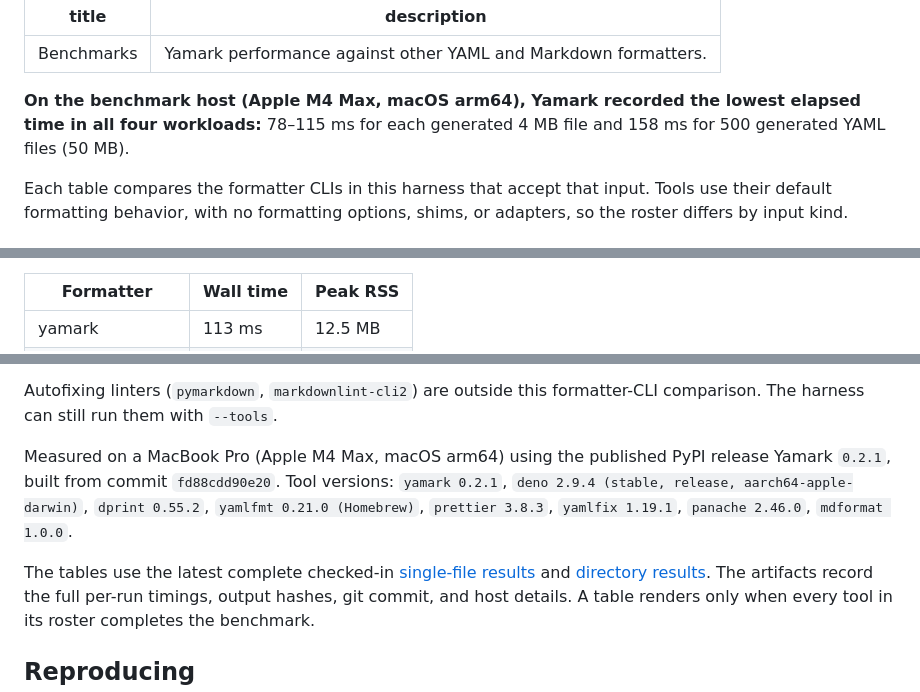
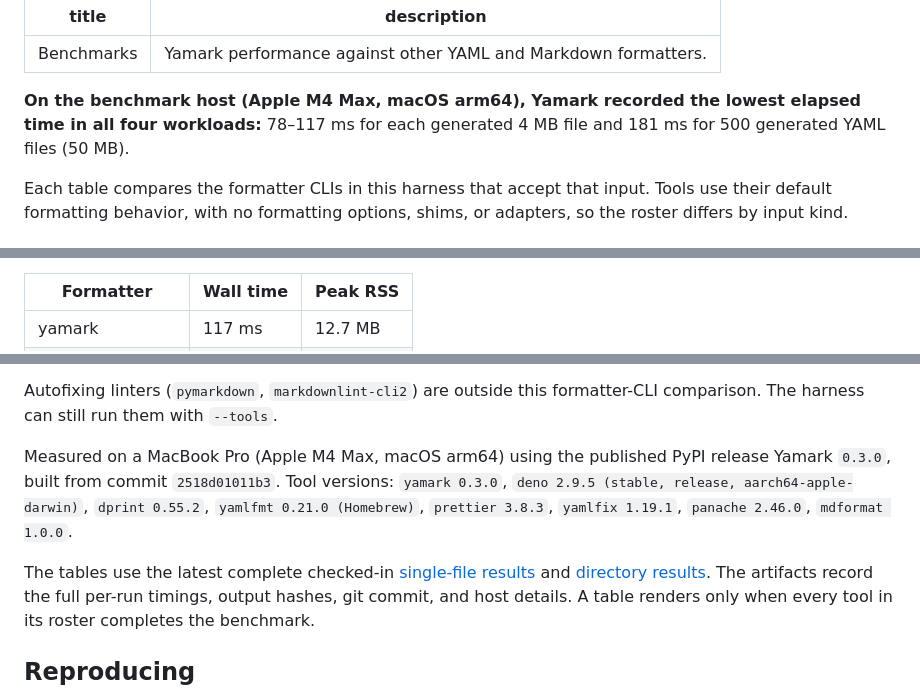
Before and after one commit to t-kalinowski/yamark, a Markdown page: website/benchmarks.html.md, 3 parts joined by grey strips. Drawn GitHub-style.

```diff
--- a/website/benchmarks.html.md
+++ b/website/benchmarks.html.md
@@ -5,7 +5,7 @@ description: Yamark performance against other YAML and Markdown formatters.
 
 
 
-**On the benchmark host (Apple M4 Max, macOS arm64), Yamark recorded the lowest elapsed time in all four workloads:** 78–115 ms for each generated 4 MB file and 158 ms for 500 generated YAML files (50 MB).
+**On the benchmark host (Apple M4 Max, macOS arm64), Yamark recorded the lowest elapsed time in all four workloads:** 78–117 ms for each generated 4 MB file and 181 ms for 500 generated YAML files (50 MB).
 
 Each table compares the formatter CLIs in this harness that accept that input.
 Tools use their default formatting behavior, with no formatting options, shims,
@@ -95,8 +95,8 @@ RSS is the median across measured runs.
 <tbody>
   <tr>
    <td style="text-align:left;"> yamark </td>
-   <td style="text-align:right;"> 113 ms </td>
-   <td style="text-align:right;"> 12.5 MB </td>
+   <td style="text-align:right;"> 117 ms </td>
+   <td style="text-align:right;"> 12.7 MB </td>
   </tr>
   <tr>
    <td style="text-align:left;"> dprint-markdown </td>
@@ -313,8 +313,8 @@ Autofixing linters (`pymarkdown`, `markdownlint-cli2`) are outside this
 formatter-CLI comparison. The harness can still run them with `--tools`.
 
 Measured on a MacBook Pro (Apple M4 Max, macOS arm64) using the published PyPI release
-Yamark `0.2.1`, built from commit
-`fd88cdd90e20`.
-Tool versions: `yamark 0.2.1`, `deno 2.9.4 (stable, release, aarch64-apple-darwin)`, `dprint 0.55.2`, `yamlfmt 0.21.0 (Homebrew)`, `prettier 3.8.3`, `yamlfix 1.19.1`, `panache 2.46.0`, `mdformat 1.0.0`.
+Yamark `0.3.0`, built from commit
+`2518d01011b3`.
+Tool versions: `yamark 0.3.0`, `deno 2.9.5 (stable, release, aarch64-apple-darwin)`, `dprint 0.55.2`, `yamlfmt 0.21.0 (Homebrew)`, `prettier 3.8.3`, `yamlfix 1.19.1`, `panache 2.46.0`, `mdformat 1.0.0`.
 
 The tables use the latest complete checked-in
```
Also changed, not shown: other parts of website/benchmarks.html.md (+60 -60 lines), website/index.html.md (+3 -3 lines).
